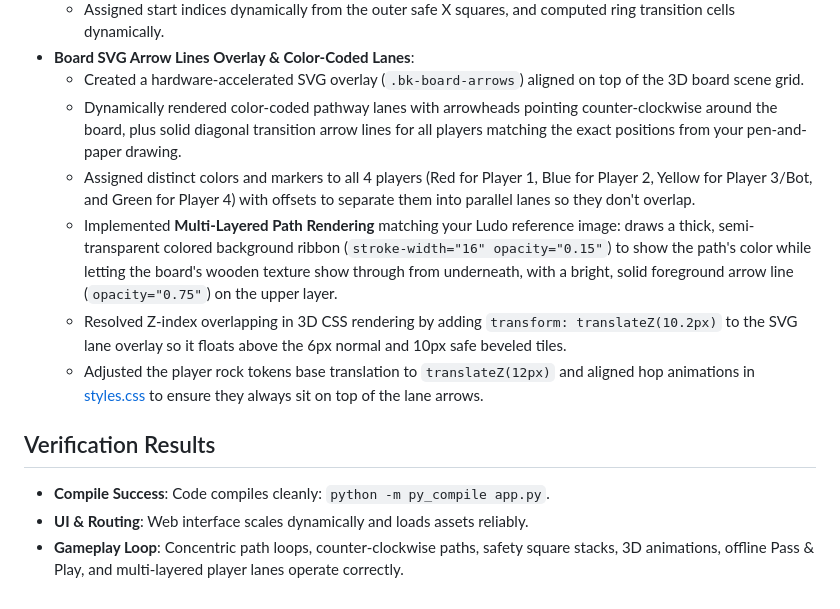
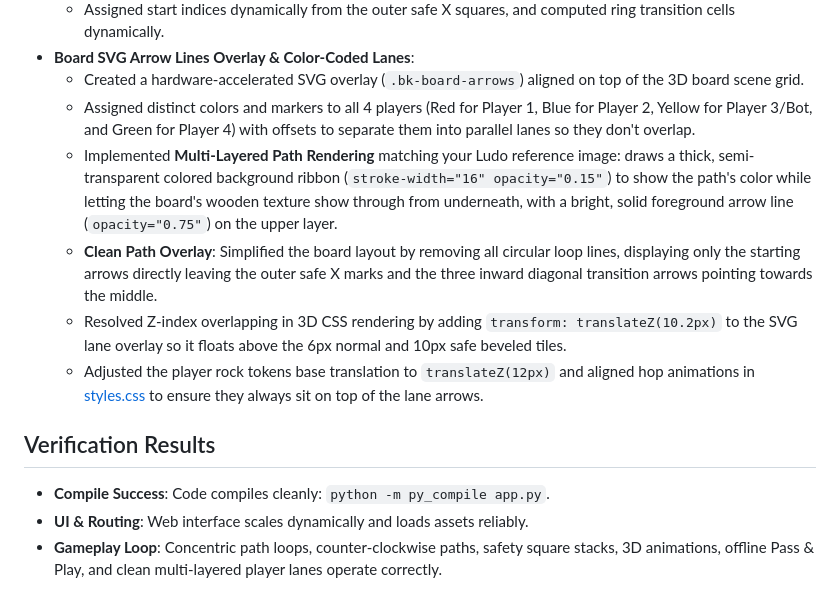
Before and after one commit to sirivela01/star-greetings, a Markdown page: walkthrough.md, the part around the change. Drawn GitHub-style.

Commit message:
Update walkthrough.md with clean simplified path overlays

```diff
--- a/walkthrough.md
+++ b/walkthrough.md
@@ -94,13 +94,13 @@ All code and styling assets for Barakatta reside in the new, isolated `barakatta
   - Assigned start indices dynamically from the outer safe X squares, and computed ring transition cells dynamically.
 - **Board SVG Arrow Lines Overlay & Color-Coded Lanes**:
   - Created a hardware-accelerated SVG overlay (`.bk-board-arrows`) aligned on top of the 3D board scene grid.
-  - Dynamically rendered color-coded pathway lanes with arrowheads pointing counter-clockwise around the board, plus solid diagonal transition arrow lines for all players matching the exact positions from your pen-and-paper drawing.
   - Assigned distinct colors and markers to all 4 players (Red for Player 1, Blue for Player 2, Yellow for Player 3/Bot, and Green for Player 4) with offsets to separate them into parallel lanes so they don't overlap.
   - Implemented **Multi-Layered Path Rendering** matching your Ludo reference image: draws a thick, semi-transparent colored background ribbon (`stroke-width="16" opacity="0.15"`) to show the path's color while letting the board's wooden texture show through from underneath, with a bright, solid foreground arrow line (`opacity="0.75"`) on the upper layer.
+  - **Clean Path Overlay**: Simplified the board layout by removing all circular loop lines, displaying only the starting arrows directly leaving the outer safe X marks and the three inward diagonal transition arrows pointing towards the middle.
   - Resolved Z-index overlapping in 3D CSS rendering by adding `transform: translateZ(10.2px)` to the SVG lane overlay so it floats above the 6px normal and 10px safe beveled tiles.
   - Adjusted the player rock tokens base translation to `translateZ(12px)` and aligned hop animations in [styles.css](file:///c:/Users/syash/Downloads/python/star-greetings/barakatta/css/styles.css) to ensure they always sit on top of the lane arrows.
 
 ## Verification Results
 - **Compile Success**: Code compiles cleanly: `python -m py_compile app.py`.
 - **UI & Routing**: Web interface scales dynamically and loads assets reliably.
-- **Gameplay Loop**: Concentric path loops, counter-clockwise paths, safety square stacks, 3D animations, offline Pass & Play, and multi-layered player lanes operate correctly.
+- **Gameplay Loop**: Concentric path loops, counter-clockwise paths, safety square stacks, 3D animations, offline Pass & Play, and clean multi-layered player lanes operate correctly.
```
